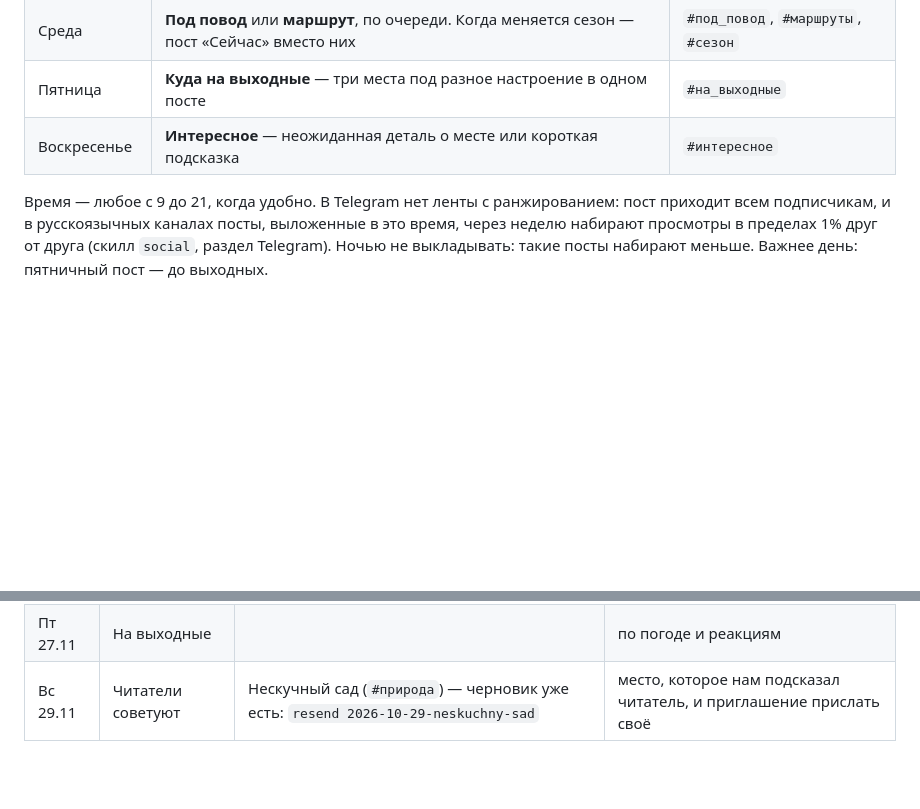
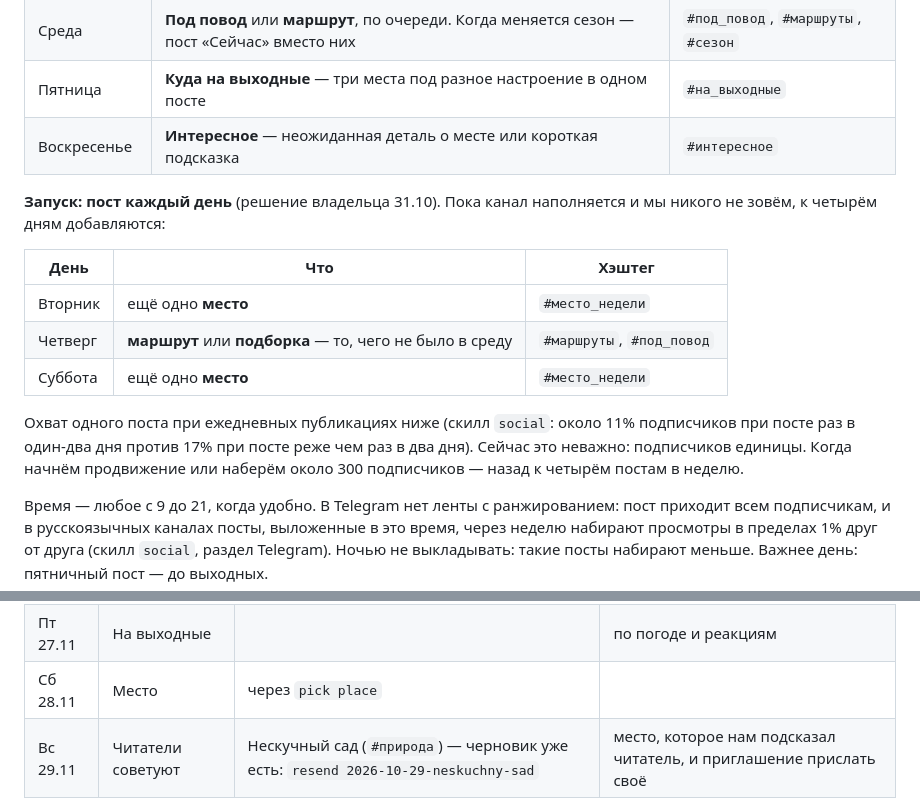
Before and after one commit to glazkooov/locado, a Markdown page: docs/telegram-plan.md, 2 parts joined by grey strips. GitHub-like rendering; blank space fills up the shorter version.

```diff
--- a/docs/telegram-plan.md
+++ b/docs/telegram-plan.md
@@ -26,6 +26,21 @@
 | Среда | **Под повод** или **маршрут**, по очереди. Когда меняется сезон — пост «Сейчас» вместо них | `#под_повод`, `#маршруты`, `#сезон` |
 | Пятница | **Куда на выходные** — три места под разное настроение в одном посте | `#на_выходные` |
 | Воскресенье | **Интересное** — неожиданная деталь о месте или короткая подсказка | `#интересное` |
+
+**Запуск: пост каждый день** (решение владельца 31.10). Пока канал
+наполняется и мы никого не зовём, к четырём дням добавляются:
+
+| День | Что | Хэштег |
+|---|---|---|
+| Вторник | ещё одно **место** | `#место_недели` |
+| Четверг | **маршрут** или **подборка** — то, чего не было в среду | `#маршруты`, `#под_повод` |
+| Суббота | ещё одно **место** | `#место_недели` |
+
+Охват одного поста при ежедневных публикациях ниже (скилл `social`:
+около 11% подписчиков при посте раз в один-два дня против 17% при посте
+реже чем раз в два дня). Сейчас это неважно: подписчиков единицы. Когда
+начнём продвижение или наберём около 300 подписчиков — назад к четырём
+постам в неделю.
 
 Время — любое с 9 до 21, когда удобно. В Telegram нет ленты с ранжированием:
 пост приходит всем подписчикам, и в русскоязычных каналах посты, выложенные
@@ -122,4 +149,5 @@
 | Пт 27.11 | На выходные | | по погоде и реакциям |
+| Сб 28.11 | Место | через `pick place` | |
 | Вс 29.11 | Читатели советуют | Нескучный сад (`#природа`) — черновик уже есть: `resend 2026-10-29-neskuchny-sad` | место, которое нам подсказал читатель, и приглашение прислать своё |
 
 Подборки, где фото с подписью меньше чем у трёх мест, выходят обычным
```
Also changed, not shown: other parts of docs/telegram-plan.md (+12 -0 lines).
